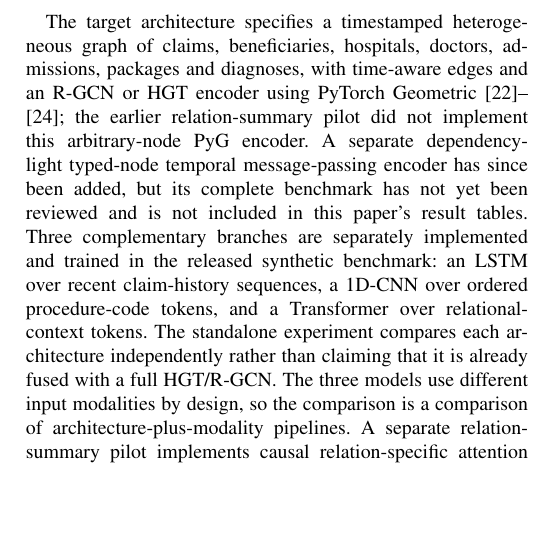
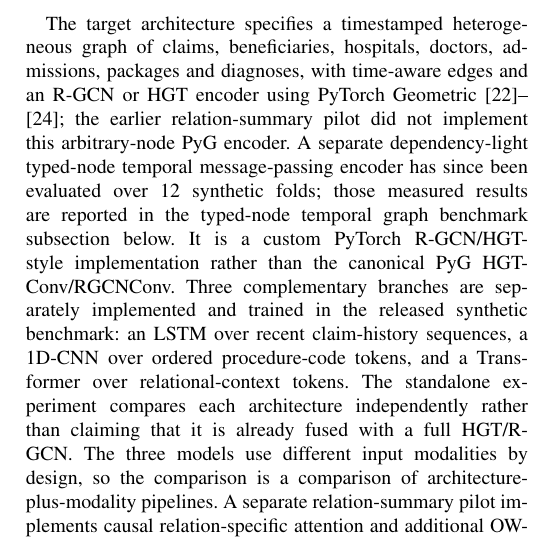
Before and after one commit to ishantpant2121/MUJ-DS-2430010379, a LaTeX paper (paper/main.tex): part of one column of page 2 of 6, cut so that both start at the same text, the shorter picture padded with empty space. Compiled offline with pdfLaTeX.

Commit message:
Reconcile encoder description with completed 12-fold graph results

```diff
--- a/paper/main.tex
+++ b/paper/main.tex
@@ -97,7 +97,7 @@ Fig.~\ref{fig:arch} shows the pipeline.
 \end{figure*}
 
 \subsection{Encoder}
-The target architecture specifies a timestamped heterogeneous graph of claims, beneficiaries, hospitals, doctors, admissions, packages and diagnoses, with time-aware edges and an R-GCN or HGT encoder using PyTorch Geometric~\cite{fey2019pyg,schlichtkrull2018,hu2020hgt}; the earlier relation-summary pilot did not implement this arbitrary-node PyG encoder. A separate dependency-light typed-node temporal message-passing encoder has since been added, but its complete benchmark has not yet been reviewed and is not included in this paper's result tables. Three complementary branches are separately implemented and trained in the released synthetic benchmark: an LSTM over recent claim-history sequences, a 1D-CNN over ordered procedure-code tokens, and a Transformer over relational-context tokens. The standalone experiment compares each architecture independently rather than claiming that it is already fused with a full HGT/R-GCN. The three models use different input modalities by design, so the comparison is a comparison of architecture-plus-modality pipelines. A separate relation-summary pilot implements causal relation-specific attention and additional OW-ERF stages, but it is not a full arbitrary-node heterogeneous graph encoder.
+The target architecture specifies a timestamped heterogeneous graph of claims, beneficiaries, hospitals, doctors, admissions, packages and diagnoses, with time-aware edges and an R-GCN or HGT encoder using PyTorch Geometric~\cite{fey2019pyg,schlichtkrull2018,hu2020hgt}; the earlier relation-summary pilot did not implement this arbitrary-node PyG encoder. A separate dependency-light typed-node temporal message-passing encoder has since been evaluated over 12 synthetic folds; those measured results are reported in the typed-node temporal graph benchmark subsection below. It is a custom PyTorch R-GCN/HGT-style implementation rather than the canonical PyG HGTConv/RGCNConv. Three complementary branches are separately implemented and trained in the released synthetic benchmark: an LSTM over recent claim-history sequences, a 1D-CNN over ordered procedure-code tokens, and a Transformer over relational-context tokens. The standalone experiment compares each architecture independently rather than claiming that it is already fused with a full HGT/R-GCN. The three models use different input modalities by design, so the comparison is a comparison of architecture-plus-modality pipelines. A separate relation-summary pilot implements causal relation-specific attention and additional OW-ERF stages, but it is not a full arbitrary-node heterogeneous graph encoder.
 
 \subsection{Novelty score}
 From classifier logits $z$, the energy is
```
